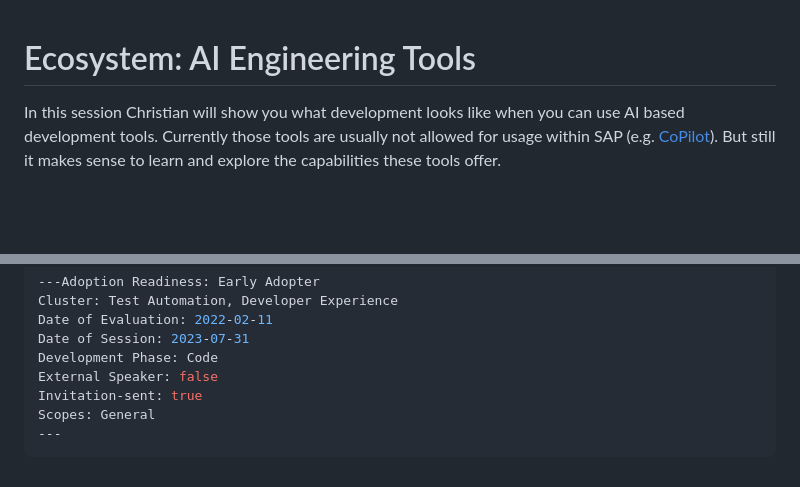
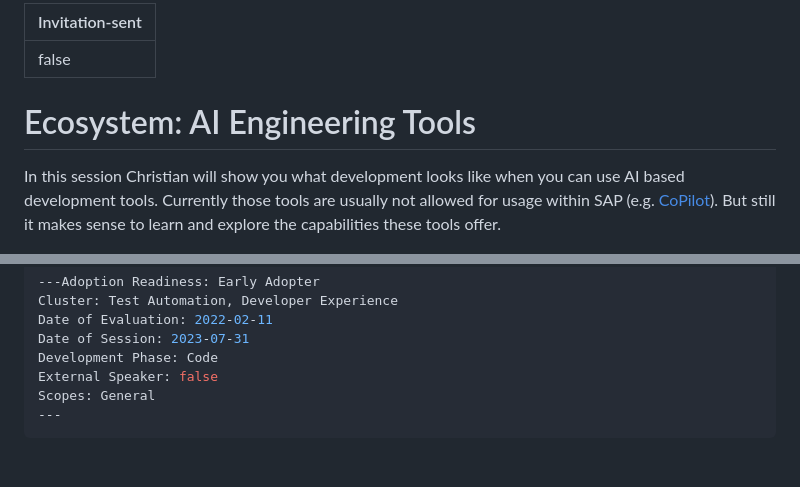
Before and after one commit to priyasingh199885/CommunityTask, a Markdown page: PrototypesForAutomation/Abstract/AI_Tooling.md, 2 parts joined by grey strips. Rendered like a GitHub page; blank space fills up the shorter version.

````diff
--- a/PrototypesForAutomation/Abstract/AI_Tooling.md
+++ b/PrototypesForAutomation/Abstract/AI_Tooling.md
@@ -1,4 +1,10 @@
+---
+Invitation-sent: false
+---
+
+
 # Ecosystem: AI Engineering Tools
+
 
 In this session Christian will show you what development looks like when you can use AI based development tools.
 Currently those tools are usually not allowed for usage within SAP (e.g. [CoPilot](https://sap.stackenterprise.co/questions/3729)). But still it makes sense to learn and explore the capabilities these tools offer.
@@ -73,7 +79,6 @@ Date of Evaluation: 2022-02-11
 Date of Session: 2023-07-31
 Development Phase: Code
 External Speaker: false
-Invitation-sent: true
 Scopes: General
 ---
 ```
````
